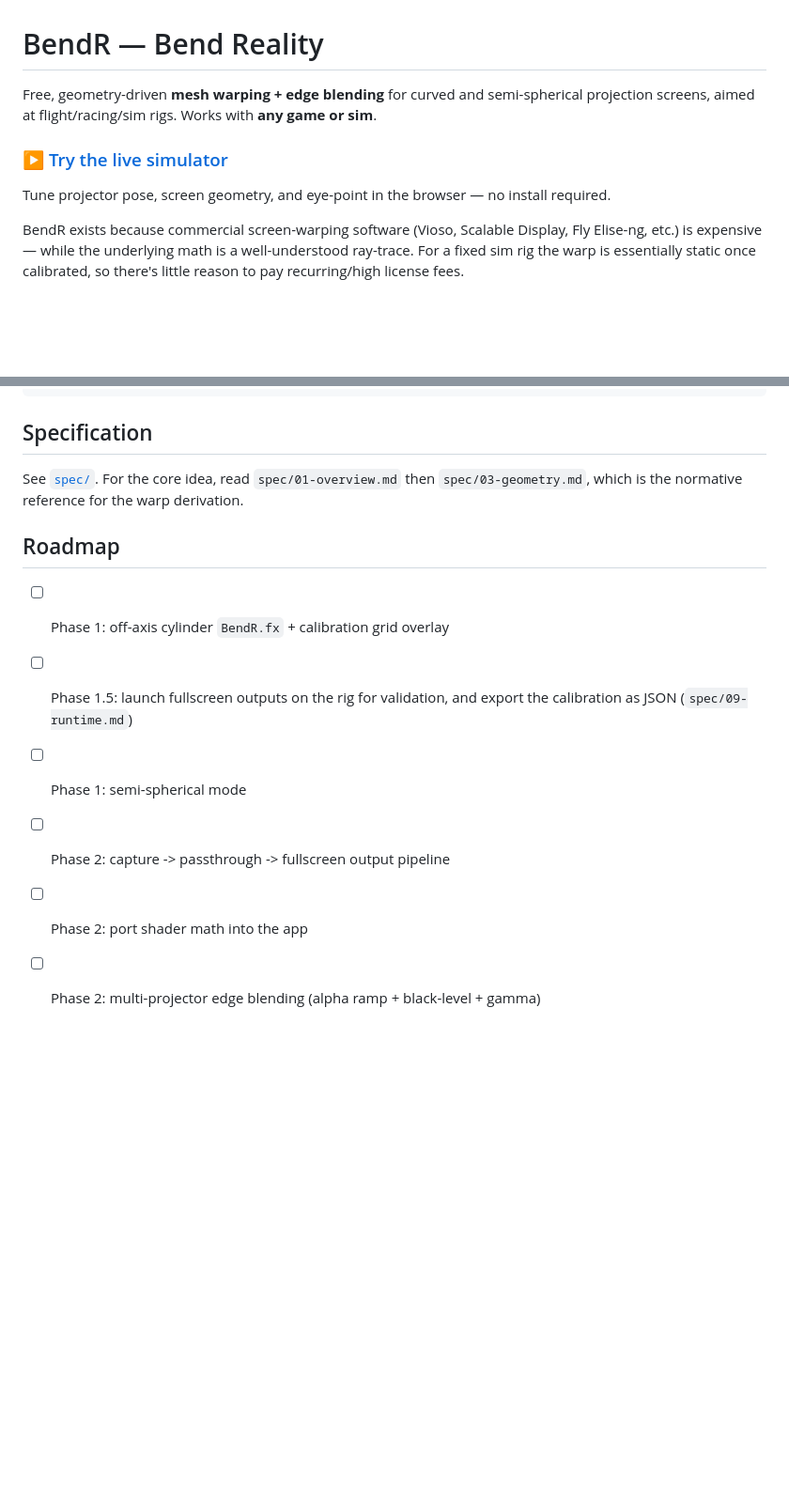
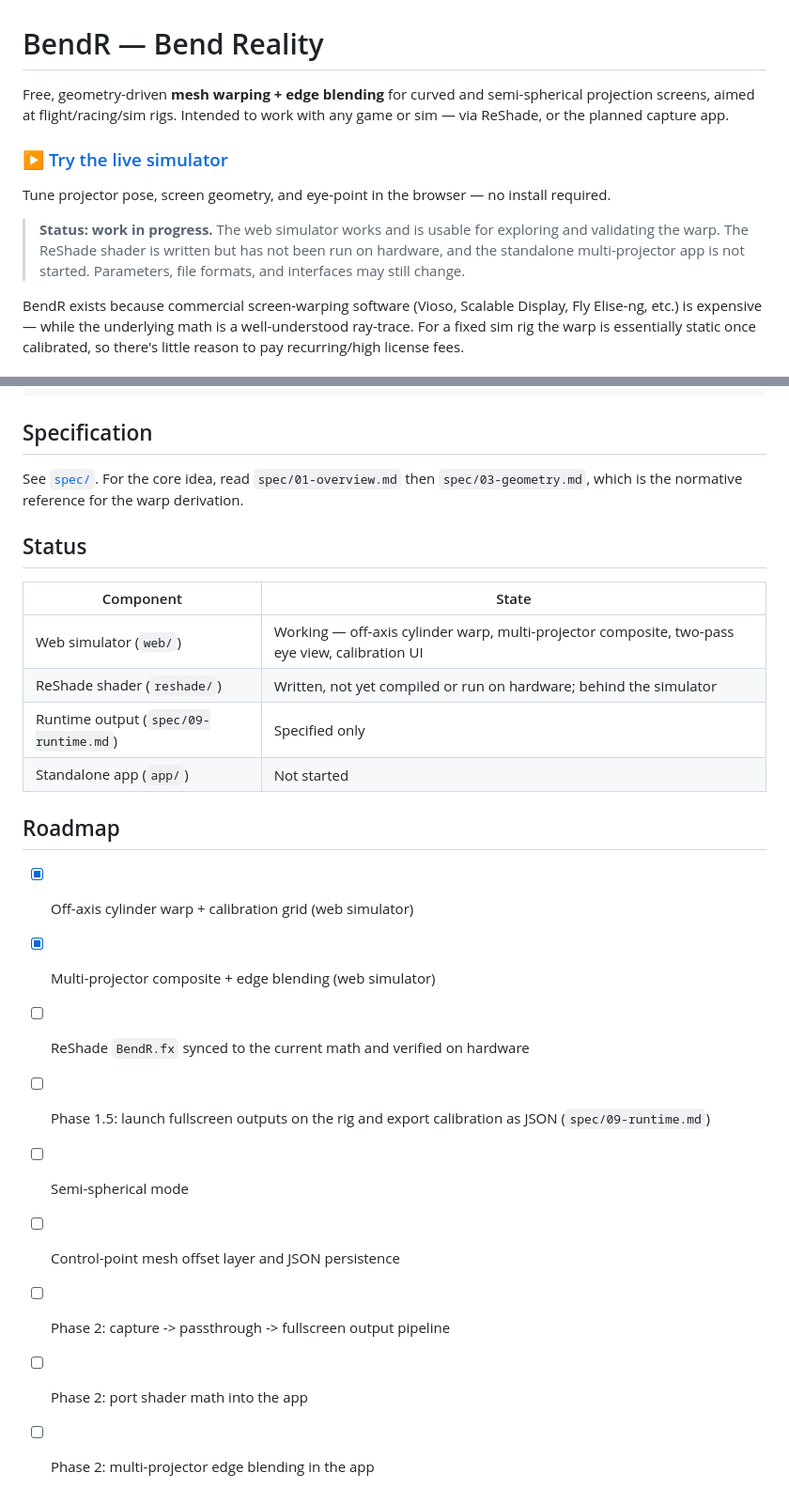
Before and after one commit to joegaffey/BendR, a Markdown page: README.md, 2 parts joined by grey strips. Shown at 94% size. Rendered like a GitHub page; blank space fills up the shorter version.

Commit message:
docs: make the README's work-in-progress status explicit
Add a status banner and a per-component status table, soften the
'any game or sim' claim, and correct the roadmap checkboxes to reflect
what is actually done (web simulator) versus pending.

```diff
--- a/README.md
+++ b/README.md
@@ -1,11 +1,17 @@
 # BendR — Bend Reality
 
 Free, geometry-driven **mesh warping + edge blending** for curved and semi-spherical
-projection screens, aimed at flight/racing/sim rigs. Works with **any game or sim**.
+projection screens, aimed at flight/racing/sim rigs. Intended to work with any game or
+sim — via ReShade, or the planned capture app.
 
 ### ▶ [Try the live simulator](https://joegaffey.github.io/BendR/)
 
 Tune projector pose, screen geometry, and eye-point in the browser — no install required.
+
+> **Status: work in progress.** The web simulator works and is usable for exploring and
+> validating the warp. The ReShade shader is written but has not been run on hardware, and
+> the standalone multi-projector app is not started. Parameters, file formats, and
+> interfaces may still change.
 
 BendR exists because commercial screen-warping software (Vioso, Scalable Display,
 Fly Elise-ng, etc.) is expensive — while the underlying math is a well-understood
@@ -87,12 +93,24 @@ BendR/
 See [`spec/`](spec/README.md). For the core idea, read `spec/01-overview.md` then
 `spec/03-geometry.md`, which is the normative reference for the warp derivation.
 
+## Status
+
+| Component | State |
+|---|---|
+| Web simulator (`web/`) | Working — off-axis cylinder warp, multi-projector composite, two-pass eye view, calibration UI |
+| ReShade shader (`reshade/`) | Written, not yet compiled or run on hardware; behind the simulator |
+| Runtime output (`spec/09-runtime.md`) | Specified only |
+| Standalone app (`app/`) | Not started |
+
 ## Roadmap
 
-- [ ] Phase 1: off-axis cylinder `BendR.fx` + calibration grid overlay
-- [ ] Phase 1.5: launch fullscreen outputs on the rig for validation, and export the
-      calibration as JSON (`spec/09-runtime.md`)
-- [ ] Phase 1: semi-spherical mode
+- [x] Off-axis cylinder warp + calibration grid (web simulator)
+- [x] Multi-projector composite + edge blending (web simulator)
+- [ ] ReShade `BendR.fx` synced to the current math and verified on hardware
+- [ ] Phase 1.5: launch fullscreen outputs on the rig and export calibration as JSON
+      (`spec/09-runtime.md`)
+- [ ] Semi-spherical mode
+- [ ] Control-point mesh offset layer and JSON persistence
 - [ ] Phase 2: capture -> passthrough -> fullscreen output pipeline
 - [ ] Phase 2: port shader math into the app
-- [ ] Phase 2: multi-projector edge blending (alpha ramp + black-level + gamma)
+- [ ] Phase 2: multi-projector edge blending in the app
```
